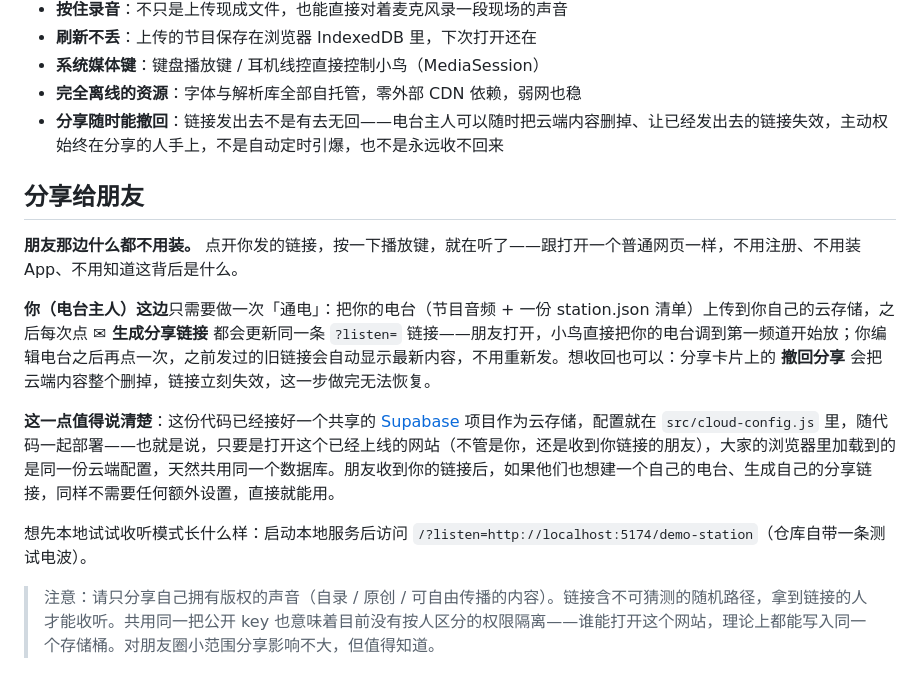
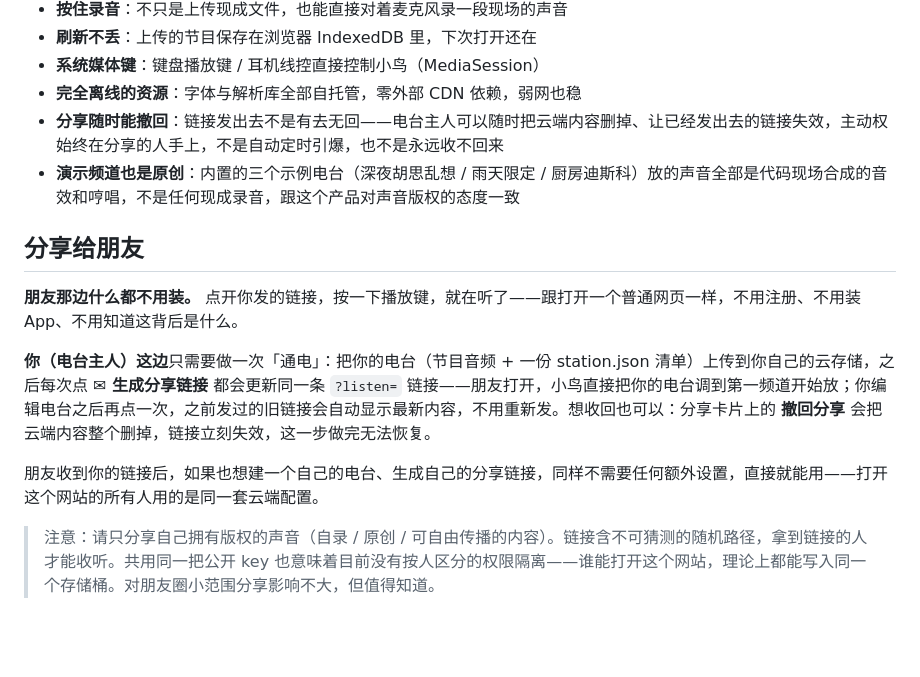
Before and after one commit to xiaojialove-DRP/silly-bird-FM, a Markdown page: README.md, the part around the change. Drawn GitHub-style; blank space fills up the shorter version.

```diff
--- a/README.md
+++ b/README.md
@@ -30,6 +30,7 @@
 - **系统媒体键**：键盘播放键 / 耳机线控直接控制小鸟（MediaSession）
 - **完全离线的资源**：字体与解析库全部自托管，零外部 CDN 依赖，弱网也稳
 - **分享随时能撤回**：链接发出去不是有去无回——电台主人可以随时把云端内容删掉、让已经发出去的链接失效，主动权始终在分享的人手上，不是自动定时引爆，也不是永远收不回来
+- **演示频道也是原创**：内置的三个示例电台（深夜胡思乱想 / 雨天限定 / 厨房迪斯科）放的声音全部是代码现场合成的音效和哼唱，不是任何现成录音，跟这个产品对声音版权的态度一致
 
 ## 分享给朋友
 
@@ -37,9 +38,7 @@
 
 **你（电台主人）这边**只需要做一次「通电」：把你的电台（节目音频 + 一份 station.json 清单）上传到你自己的云存储，之后每次点 **✉ 生成分享链接** 都会更新同一条 `?listen=` 链接——朋友打开，小鸟直接把你的电台调到第一频道开始放；你编辑电台之后再点一次，之前发过的旧链接会自动显示最新内容，不用重新发。想收回也可以：分享卡片上的 **撤回分享** 会把云端内容整个删掉，链接立刻失效，这一步做完无法恢复。
 
-**这一点值得说清楚**：这份代码已经接好一个共享的 [Supabase](https://supabase.com) 项目作为云存储，配置就在 `src/cloud-config.js` 里，随代码一起部署——也就是说，只要是打开这个已经上线的网站（不管是你，还是收到你链接的朋友），大家的浏览器里加载到的是同一份云端配置，天然共用同一个数据库。朋友收到你的链接后，如果他们也想建一个自己的电台、生成自己的分享链接，同样不需要任何额外设置，直接就能用。
-
-想先本地试试收听模式长什么样：启动本地服务后访问 `/?listen=http://localhost:5174/demo-station`（仓库自带一条测试电波）。
+朋友收到你的链接后，如果也想建一个自己的电台、生成自己的分享链接，同样不需要任何额外设置，直接就能用——打开这个网站的所有人用的是同一套云端配置。
 
 > 注意：请只分享自己拥有版权的声音（自录 / 原创 / 可自由传播的内容）。链接含不可猜测的随机路径，拿到链接的人才能收听。共用同一把公开 key 也意味着目前没有按人区分的权限隔离——谁能打开这个网站，理论上都能写入同一个存储桶。对朋友圈小范围分享影响不大，但值得知道。
 
```
Also changed, not shown: README.en.md (+2 -3 lines).
